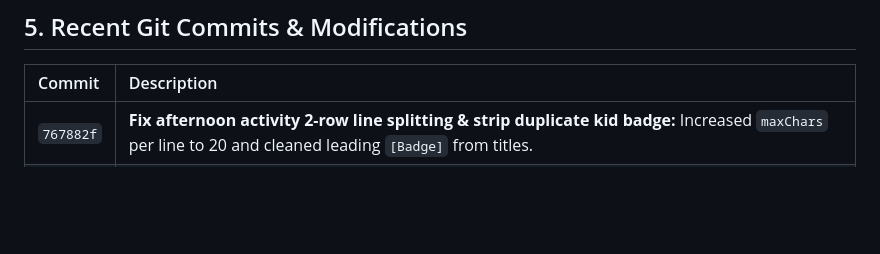
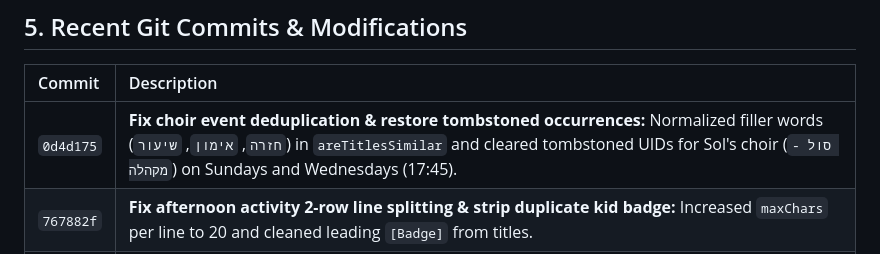
Before and after one commit to PiniMatz/eInk, a Markdown page: HANDOVER.md, the part around the change. Drawn GitHub-style; blank space fills up the shorter version.

Commit message:
docs: update HANDOVER.md with choir deduplication fix

```diff
--- a/HANDOVER.md
+++ b/HANDOVER.md
@@ -89,6 +89,7 @@ The **eInk Dashboard** is a smart household calendar & schedule display system p
 
 | Commit | Description |
 | :--- | :--- |
+| `0d4d175` | **Fix choir event deduplication & restore tombstoned occurrences:** Normalized filler words (`חזרה`, `אימון`, `שיעור`) in `areTitlesSimilar` and cleared tombstoned UIDs for Sol's choir (`סול - מקהלה`) on Sundays and Wednesdays (17:45). |
 | `767882f` | **Fix afternoon activity 2-row line splitting & strip duplicate kid badge:** Increased `maxChars` per line to 20 and cleaned leading `[Badge]` from titles. |
 | `58fff16` | **Support 2-row layout for long afternoon activities text:** Added 2-line rendering support for long afternoon titles. |
 | `0cada63` | **Update vercel.json:** Included all required backend files (`renderer.js`, `holidays.js`, `weather.js`, `db.js`, `google-calendar.js`) in Vercel Serverless Function bundle. |
```
